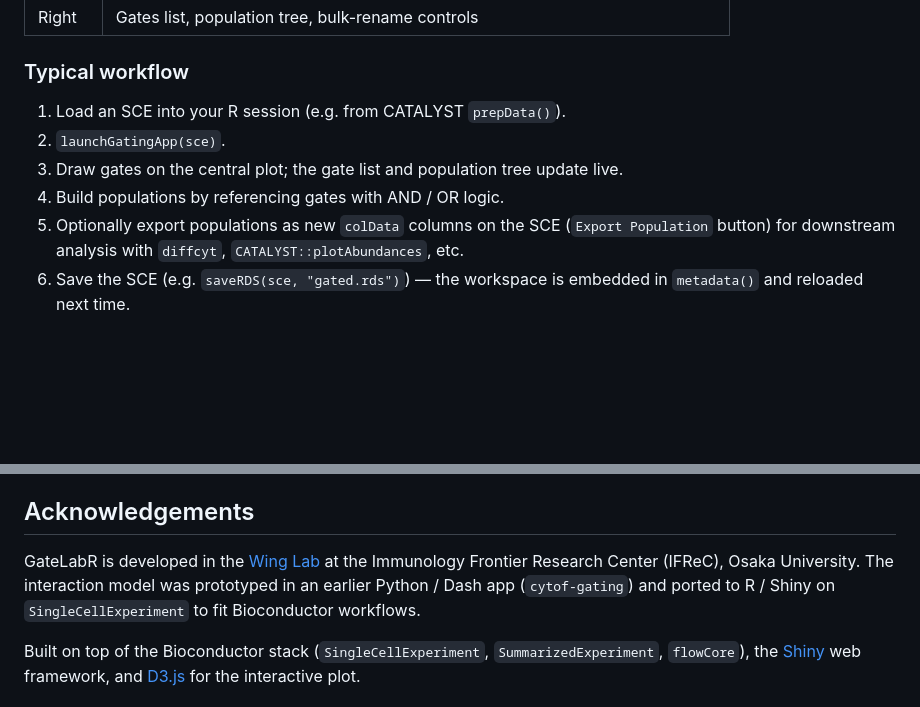
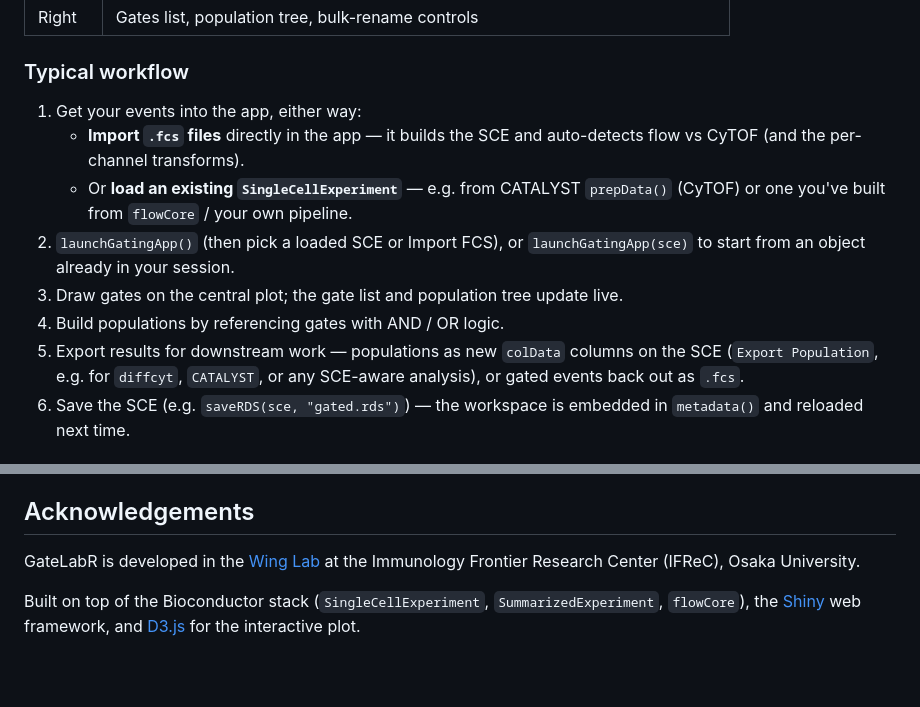
Before and after one commit to david-priest/GateLabR, a Markdown page: README.md, 2 parts joined by grey strips. GitHub-like rendering; blank space fills up the shorter version.

Commit message:
README: generalise Typical workflow; drop stale prototype note
- Typical workflow no longer assumes a CyTOF/CATALYST entry point: it now
  leads with importing .fcs directly in the app (flow or CyTOF, auto
  detected) alongside loading an existing SCE, and mentions FCS export as an
  output path. Keeps the CyTOF specifics as examples.
- Remove the irrelevant acknowledgement line about the earlier Python/Dash
  cytof-gating prototype.

Co-Authored-By: Claude Opus 4.8 (1M context) <noreply@anthropic.com>

```diff
--- a/README.md
+++ b/README.md
@@ -92,14 +92,20 @@ The app opens in your default browser. The three-column layout is:
 
 ### Typical workflow
 
-1. Load an SCE into your R session (e.g. from CATALYST `prepData()`).
-2. `launchGatingApp(sce)`.
+1. Get your events into the app, either way:
+   - **Import `.fcs` files** directly in the app — it builds the SCE and
+     auto-detects flow vs CyTOF (and the per-channel transforms).
+   - Or **load an existing `SingleCellExperiment`** — e.g. from CATALYST
+     `prepData()` (CyTOF) or one you've built from `flowCore` / your own
+     pipeline.
+2. `launchGatingApp()` (then pick a loaded SCE or Import FCS), or
+   `launchGatingApp(sce)` to start from an object already in your session.
 3. Draw gates on the central plot; the gate list and population tree update
    live.
 4. Build populations by referencing gates with AND / OR logic.
-5. Optionally export populations as new `colData` columns on the SCE
-   (`Export Population` button) for downstream analysis with `diffcyt`,
-   `CATALYST::plotAbundances`, etc.
+5. Export results for downstream work — populations as new `colData` columns
+   on the SCE (`Export Population`, e.g. for `diffcyt`, `CATALYST`, or any
+   SCE-aware analysis), or gated events back out as `.fcs`.
 6. Save the SCE (e.g. `saveRDS(sce, "gated.rds")`) — the workspace is embedded
    in `metadata()` and reloaded next time.
 
@@ -159,10 +165,7 @@ MIT — see [`LICENSE`](LICENSE).
 ## Acknowledgements
 
 GateLabR is developed in the [Wing Lab](https://www.ifrec.osaka-u.ac.jp/) at
-the Immunology Frontier Research Center (IFReC), Osaka University. The
-interaction model was prototyped in an earlier Python / Dash app
-(`cytof-gating`) and ported to R / Shiny on `SingleCellExperiment` to fit
-Bioconductor workflows.
+the Immunology Frontier Research Center (IFReC), Osaka University.
 
 Built on top of the Bioconductor stack
 (`SingleCellExperiment`, `SummarizedExperiment`, `flowCore`), the
```
